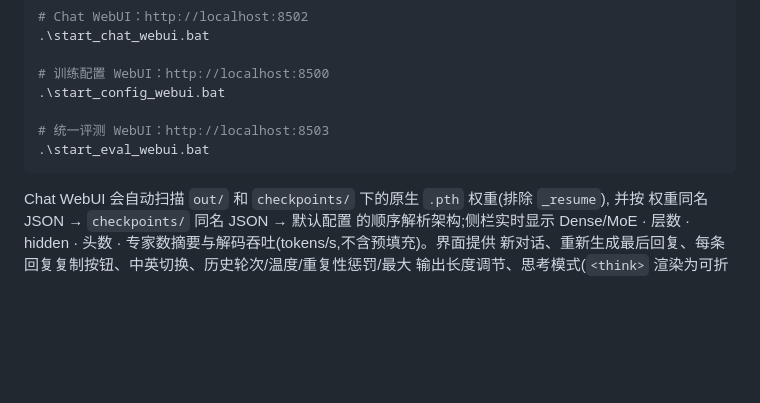
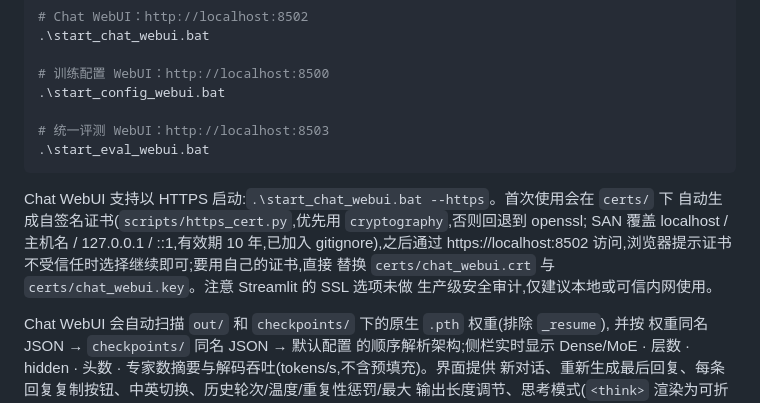
Before and after one commit to 1057237562/Instinct, a Markdown page: README.md, the part around the change. Drawn GitHub-style; blank space fills up the shorter version.

````diff
--- a/README.md
+++ b/README.md
@@ -468,6 +468,13 @@ Windows 可从仓库根目录直接启动三个界面：
 .\start_eval_webui.bat
 ```
 
+Chat WebUI 支持以 HTTPS 启动:`.\start_chat_webui.bat --https`。首次使用会在 `certs/` 下
+自动生成自签名证书(`scripts/https_cert.py`,优先用 `cryptography`,否则回退到 openssl;
+SAN 覆盖 localhost / 主机名 / 127.0.0.1 / ::1,有效期 10 年,已加入 gitignore),之后通过
+https://localhost:8502 访问,浏览器提示证书不受信任时选择继续即可;要用自己的证书,直接
+替换 `certs/chat_webui.crt` 与 `certs/chat_webui.key`。注意 Streamlit 的 SSL 选项未做
+生产级安全审计,仅建议本地或可信内网使用。
+
 Chat WebUI 会自动扫描 `out/` 和 `checkpoints/` 下的原生 `.pth` 权重(排除 `_resume`),
 并按 权重同名 JSON → `checkpoints/` 同名 JSON → 默认配置 的顺序解析架构;侧栏实时显示
 Dense/MoE · 层数 · hidden · 头数 · 专家数摘要与解码吞吐(tokens/s,不含预填充)。界面提供
````
Also changed, not shown: AGENTS.md (+9 -0 lines), README_en.md (+9 -0 lines).
